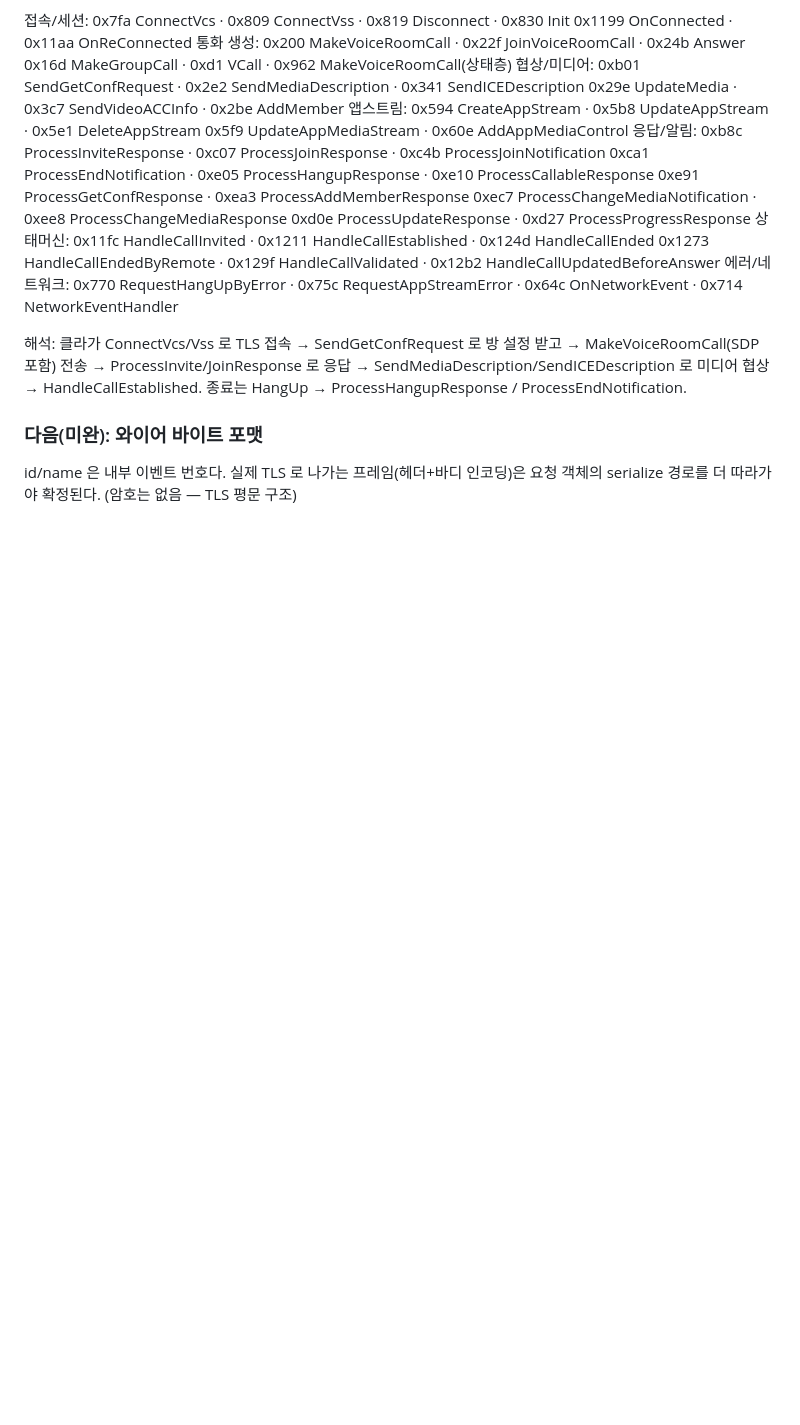
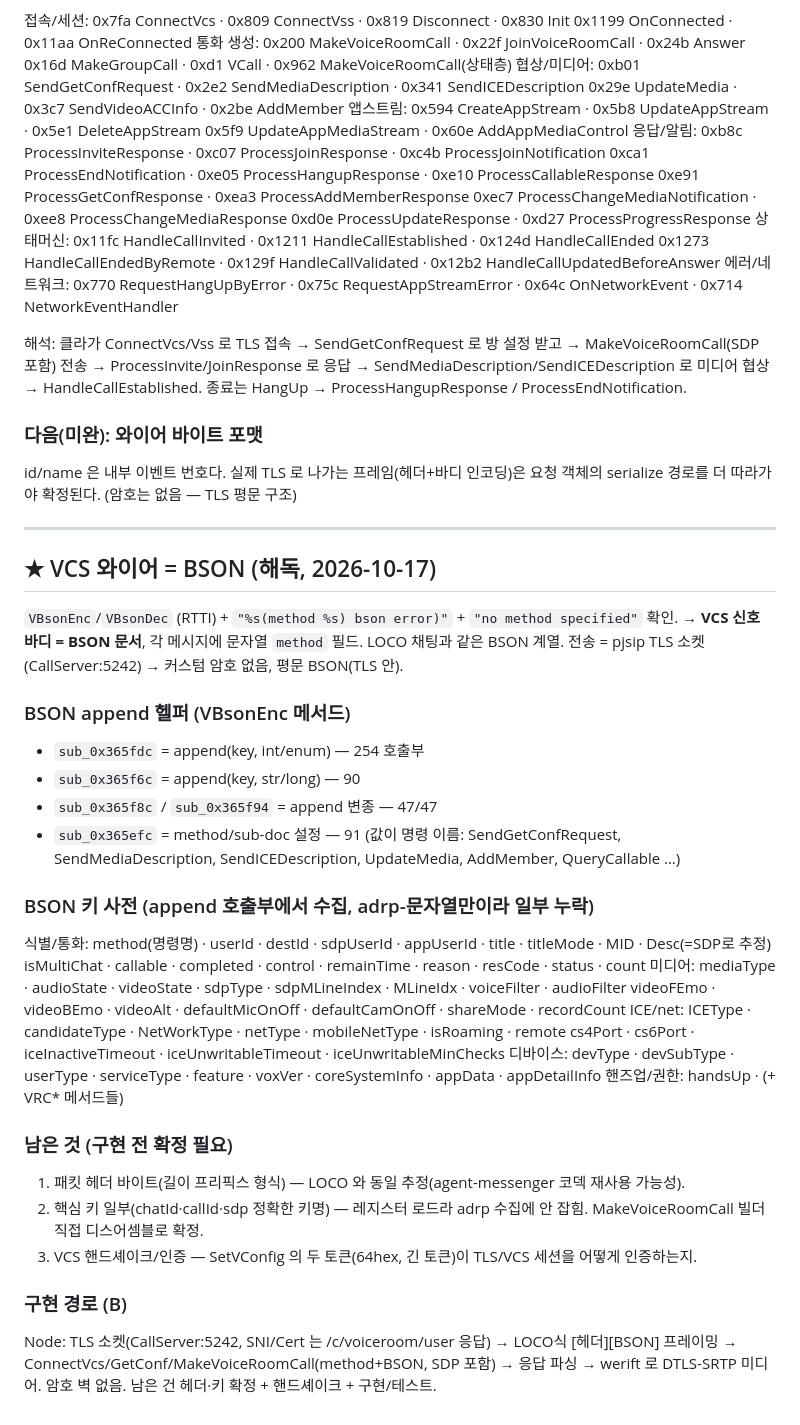
Before and after one commit to bgim94175-web/kakaotalk-macro, a Markdown page: tools/frida/FINDINGS.md, the part around the change. GitHub-like rendering; blank space fills up the shorter version.

Commit message:
Voice room: VCS wire body is BSON — schema largely recovered
Confirmed VBsonEnc/VBsonDec (RTTI) plus "(method %s) bson error" and "no
method specified": each VCS message is a BSON document with a string `method`
field, sent over the pjsip TLS socket with no custom crypto (plaintext BSON
inside TLS), same BSON family as LOCO chat. Identified the VBsonEnc append
helpers (sub_365fdc int, sub_365f6c str/long, sub_365efc method/sub-doc) and
harvested the BSON key vocabulary across their ~480 call sites: identity
(method, userId, destId, sdpUserId, title, MID, Desc), media (mediaType,
audioState, videoState, sdpType, voiceFilter), ICE/net (ICEType,
candidateType, netType, cs4Port/cs6Port, ice* timeouts), device (devType,
voxVer, coreSystemInfo). FINDINGS.md records the schema and the remaining
work: exact packet header (likely LOCO-identical), a few register-loaded keys
(chatId/callId/sdp), and the VCS handshake/auth using SetVConfig's two tokens.

Co-Authored-By: Claude Opus 4.8 <noreply@anthropic.com>
Claude-Session: https://claude.ai/code/session_017x2A4h7NaB4EGgCNvGM9Qf

```diff
--- a/tools/frida/FINDINGS.md
+++ b/tools/frida/FINDINGS.md
@@ -150,3 +150,36 @@ SendMediaDescription/SendICEDescription 로 미디어 협상 → HandleCallEstab
 ### 다음(미완): 와이어 바이트 포맷
 id/name 은 내부 이벤트 번호다. 실제 TLS 로 나가는 프레임(헤더+바디 인코딩)은
 요청 객체의 serialize 경로를 더 따라가야 확정된다. (암호는 없음 — TLS 평문 구조)
+
+---
+
+## ★ VCS 와이어 = BSON (해독, 2026-10-17)
+`VBsonEnc`/`VBsonDec` (RTTI) + `"%s(method %s) bson error)"` + `"no method specified"` 확인.
+→ **VCS 신호 바디 = BSON 문서**, 각 메시지에 문자열 `method` 필드. LOCO 채팅과 같은 BSON 계열.
+   전송 = pjsip TLS 소켓(CallServer:5242) → 커스텀 암호 없음, 평문 BSON(TLS 안).
+
+### BSON append 헬퍼 (VBsonEnc 메서드)
+- `sub_0x365fdc` = append(key, int/enum) — 254 호출부
+- `sub_0x365f6c` = append(key, str/long) — 90
+- `sub_0x365f8c` / `sub_0x365f94` = append 변종 — 47/47
+- `sub_0x365efc` = method/sub-doc 설정 — 91 (값이 명령 이름: SendGetConfRequest, SendMediaDescription, SendICEDescription, UpdateMedia, AddMember, QueryCallable …)
+
+### BSON 키 사전 (append 호출부에서 수집, adrp-문자열만이라 일부 누락)
+식별/통화: method(명령명) · userId · destId · sdpUserId · appUserId · title · titleMode · MID · Desc(=SDP로 추정)
+          isMultiChat · callable · completed · control · remainTime · reason · resCode · status · count
+미디어:    mediaType · audioState · videoState · sdpType · sdpMLineIndex · MLineIdx · voiceFilter · audioFilter
+          videoFEmo · videoBEmo · videoAlt · defaultMicOnOff · defaultCamOnOff · shareMode · recordCount
+ICE/net:   ICEType · candidateType · NetWorkType · netType · mobileNetType · isRoaming · remote
+          cs4Port · cs6Port · iceInactiveTimeout · iceUnwritableTimeout · iceUnwritableMinChecks
+디바이스:  devType · devSubType · userType · serviceType · feature · voxVer · coreSystemInfo · appData · appDetailInfo
+핸즈업/권한: handsUp · (+ VRC* 메서드들)
+
+### 남은 것 (구현 전 확정 필요)
+1. 패킷 헤더 바이트(길이 프리픽스 형식) — LOCO 와 동일 추정(agent-messenger 코덱 재사용 가능성).
+2. 핵심 키 일부(chatId·callId·sdp 정확한 키명) — 레지스터 로드라 adrp 수집에 안 잡힘. MakeVoiceRoomCall 빌더 직접 디스어셈블로 확정.
+3. VCS 핸드셰이크/인증 — SetVConfig 의 두 토큰(64hex, 긴 토큰)이 TLS/VCS 세션을 어떻게 인증하는지.
+
+### 구현 경로 (B)
+Node: TLS 소켓(CallServer:5242, SNI/Cert 는 /c/voiceroom/user 응답) → LOCO식 [헤더][BSON] 프레이밍
+ → ConnectVcs/GetConf/MakeVoiceRoomCall(method+BSON, SDP 포함) → 응답 파싱 → werift 로 DTLS-SRTP 미디어.
+암호 벽 없음. 남은 건 헤더·키 확정 + 핸드셰이크 + 구현/테스트.
```
